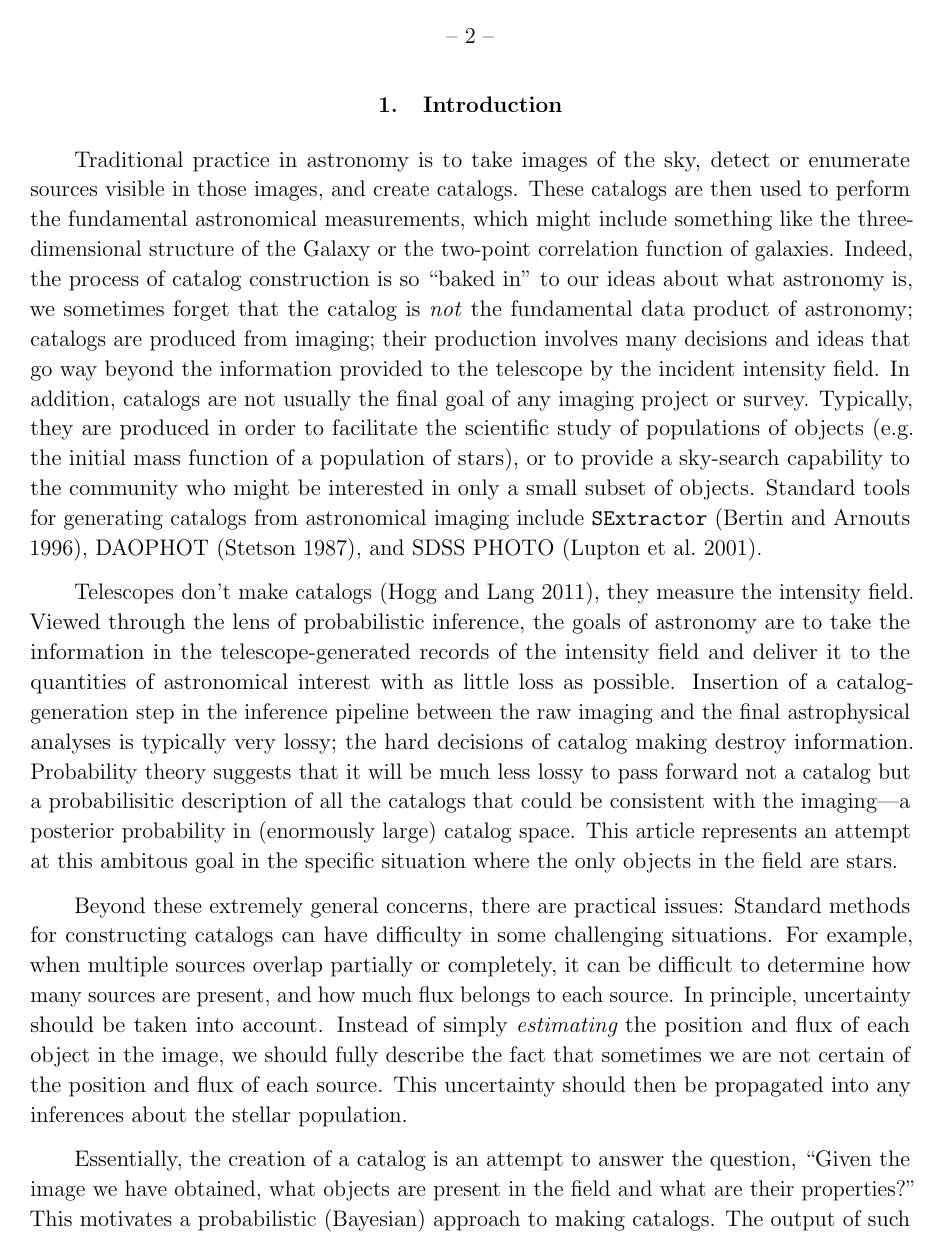
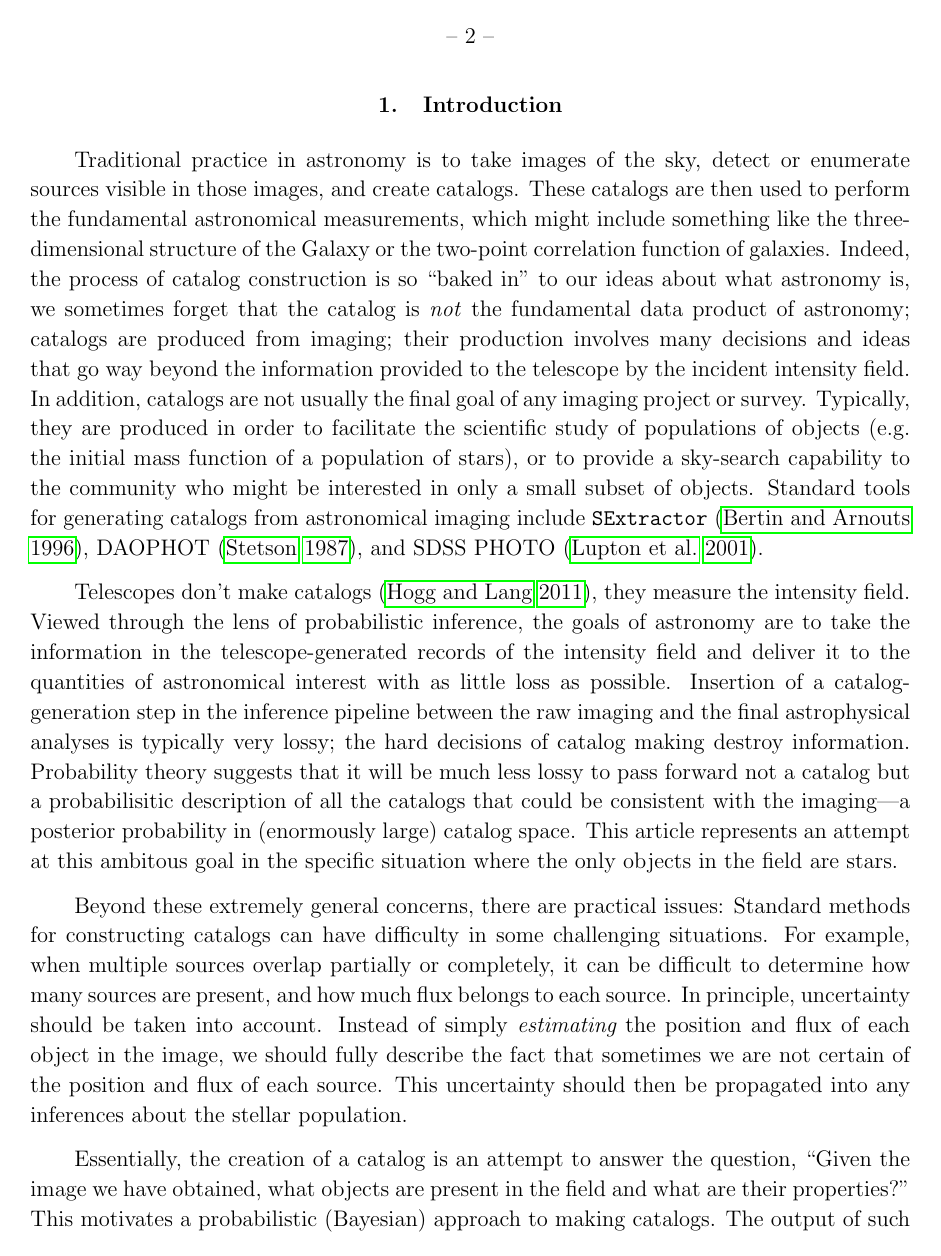
Before and after one commit to dfm/Star-Field, a LaTeX paper (paper/ms.tex): page 2 of 21. Compiled offline with pdfLaTeX.

Commit message:
breaklinks

```diff
--- a/paper/ms.tex
+++ b/paper/ms.tex
@@ -3,7 +3,7 @@
 \usepackage{natbib}	% For citet and citep
 \usepackage{amsmath}	% for \iint
 \usepackage{bbm}	% for blackboard bold numbers
-\usepackage{microtype}
+\usepackage[breaklinks]{hyperref}
 
 \newcommand{\sex}{{\tt SExtractor}}
 
```
